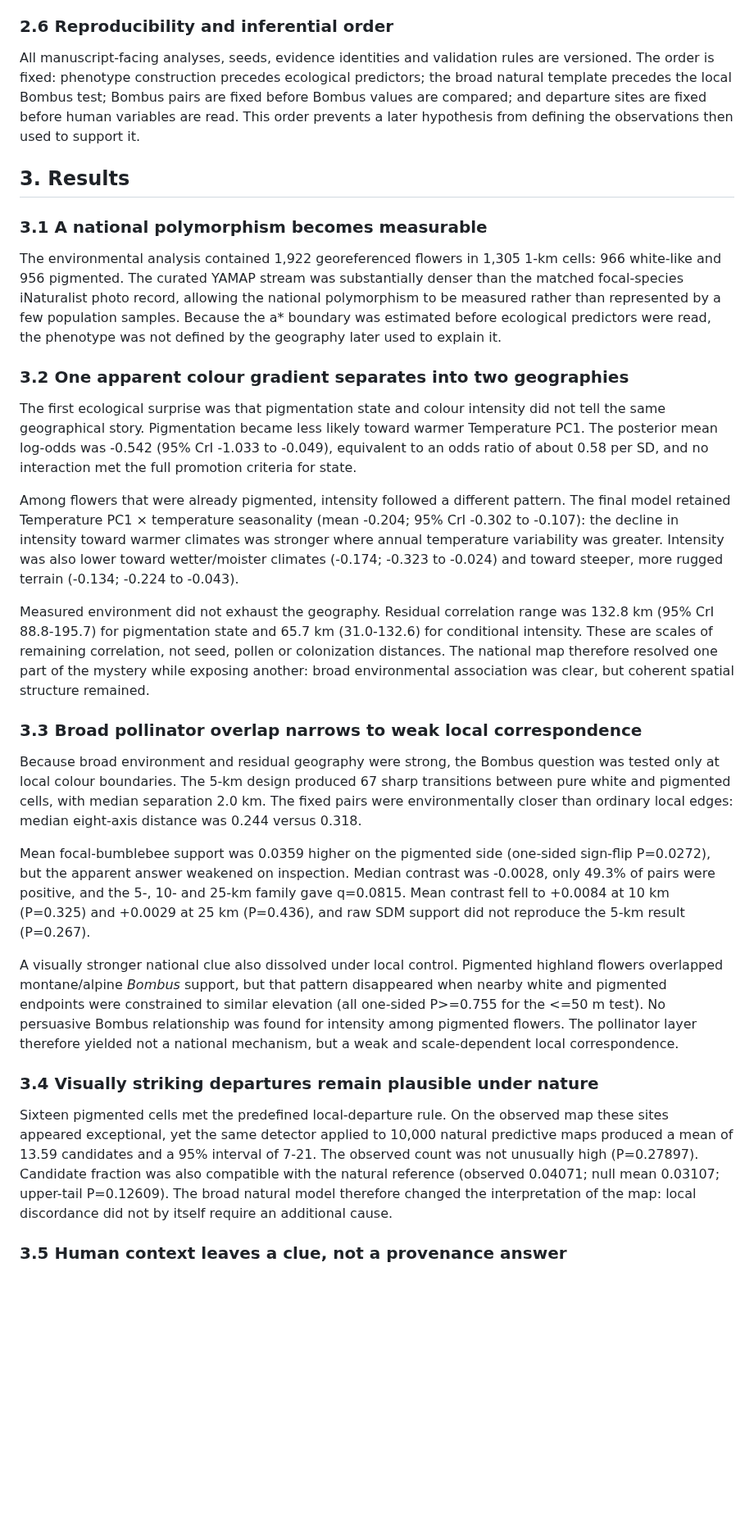
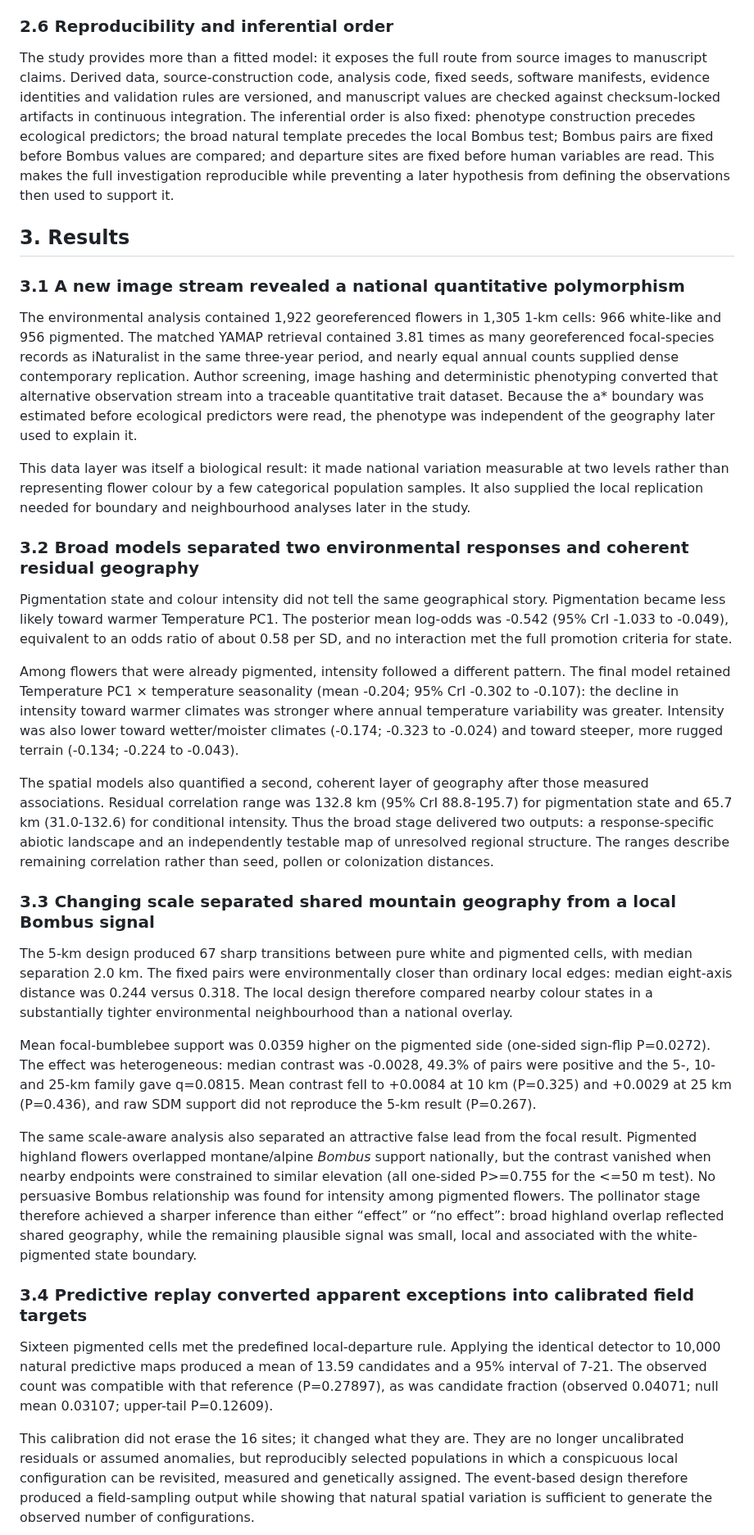
Before and after one commit to zuizui0223/hotarubukuro, a Markdown page: submission/jbi/JBI_main_manuscript_anonymized.md, the part around one of its changes. Shown at 82% size. GitHub-like rendering; blank space fills up the shorter version.

```diff
--- a/submission/jbi/JBI_main_manuscript_anonymized.md
+++ b/submission/jbi/JBI_main_manuscript_anonymized.md
@@ -80,33 +80,35 @@ The identical detector was applied to 10,000 cross-fitted predictive maps from t
 
 ### 2.6 Reproducibility and inferential order
 
-All manuscript-facing analyses, seeds, evidence identities and validation rules are versioned. The order is fixed: phenotype construction precedes ecological predictors; the broad natural template precedes the local Bombus test; Bombus pairs are fixed before Bombus values are compared; and departure sites are fixed before human variables are read. This order prevents a later hypothesis from defining the observations then used to support it.
+The study provides more than a fitted model: it exposes the full route from source images to manuscript claims. Derived data, source-construction code, analysis code, fixed seeds, software manifests, evidence identities and validation rules are versioned, and manuscript values are checked against checksum-locked artifacts in continuous integration. The inferential order is also fixed: phenotype construction precedes ecological predictors; the broad natural template precedes the local Bombus test; Bombus pairs are fixed before Bombus values are compared; and departure sites are fixed before human variables are read. This makes the full investigation reproducible while preventing a later hypothesis from defining the observations then used to support it.
 
 ## 3. Results
 
-### 3.1 A national polymorphism becomes measurable
+### 3.1 A new image stream revealed a national quantitative polymorphism
 
-The environmental analysis contained 1,922 georeferenced flowers in 1,305 1-km cells: 966 white-like and 956 pigmented. The curated YAMAP stream was substantially denser than the matched focal-species iNaturalist photo record, allowing the national polymorphism to be measured rather than represented by a few population samples. Because the a* boundary was estimated before ecological predictors were read, the phenotype was not defined by the geography later used to explain it.
+The environmental analysis contained 1,922 georeferenced flowers in 1,305 1-km cells: 966 white-like and 956 pigmented. The matched YAMAP retrieval contained 3.81 times as many georeferenced focal-species records as iNaturalist in the same three-year period, and nearly equal annual counts supplied dense contemporary replication. Author screening, image hashing and deterministic phenotyping converted that alternative observation stream into a traceable quantitative trait dataset. Because the a* boundary was estimated before ecological predictors were read, the phenotype was independent of the geography later used to explain it.
 
-### 3.2 One apparent colour gradient separates into two geographies
+This data layer was itself a biological result: it made national variation measurable at two levels rather than representing flower colour by a few categorical population samples. It also supplied the local replication needed for boundary and neighbourhood analyses later in the study.
 
-The first ecological surprise was that pigmentation state and colour intensity did not tell the same geographical story. Pigmentation became less likely toward warmer Temperature PC1. The posterior mean log-odds was -0.542 (95% CrI -1.033 to -0.049), equivalent to an odds ratio of about 0.58 per SD, and no interaction met the full promotion criteria for state.
+### 3.2 Broad models separated two environmental responses and coherent residual geography
+
+Pigmentation state and colour intensity did not tell the same geographical story. Pigmentation became less likely toward warmer Temperature PC1. The posterior mean log-odds was -0.542 (95% CrI -1.033 to -0.049), equivalent to an odds ratio of about 0.58 per SD, and no interaction met the full promotion criteria for state.
 
 Among flowers that were already pigmented, intensity followed a different pattern. The final model retained Temperature PC1 × temperature seasonality (mean -0.204; 95% CrI -0.302 to -0.107): the decline in intensity toward warmer climates was stronger where annual temperature variability was greater. Intensity was also lower toward wetter/moister climates (-0.174; -0.323 to -0.024) and toward steeper, more rugged terrain (-0.134; -0.224 to -0.043).
 
-Measured environment did not exhaust the geography. Residual correlation range was 132.8 km (95% CrI 88.8-195.7) for pigmentation state and 65.7 km (31.0-132.6) for conditional intensity. These are scales of remaining correlation, not seed, pollen or colonization distances. The national map therefore resolved one part of the mystery while exposing another: broad environmental association was clear, but coherent spatial structure remained.
+The spatial models also quantified a second, coherent layer of geography after those measured associations. Residual correlation range was 132.8 km (95% CrI 88.8-195.7) for pigmentation state and 65.7 km (31.0-132.6) for conditional intensity. Thus the broad stage delivered two outputs: a response-specific abiotic landscape and an independently testable map of unresolved regional structure. The ranges describe remaining correlation rather than seed, pollen or colonization distances.
 
-### 3.3 Broad pollinator overlap narrows to weak local correspondence
+### 3.3 Changing scale separated shared mountain geography from a local Bombus signal
 
-Because broad environment and residual geography were strong, the Bombus question was tested only at local colour boundaries. The 5-km design produced 67 sharp transitions between pure white and pigmented cells, with median separation 2.0 km. The fixed pairs were environmentally closer than ordinary local edges: median eight-axis distance was 0.244 versus 0.318.
+The 5-km design produced 67 sharp transitions between pure white and pigmented cells, with median separation 2.0 km. The fixed pairs were environmentally closer than ordinary local edges: median eight-axis distance was 0.244 versus 0.318. The local design therefore compared nearby colour states in a substantially tighter environmental neighbourhood than a national overlay.
 
-Mean focal-bumblebee support was 0.0359 higher on the pigmented side (one-sided sign-flip P=0.0272), but the apparent answer weakened on inspection. Median contrast was -0.0028, only 49.3% of pairs were positive, and the 5-, 10- and 25-km family gave q=0.0815. Mean contrast fell to +0.0084 at 10 km (P=0.325) and +0.0029 at 25 km (P=0.436), and raw SDM support did not reproduce the 5-km result (P=0.267).
+Mean focal-bumblebee support was 0.0359 higher on the pigmented side (one-sided sign-flip P=0.0272). The effect was heterogeneous: median contrast was -0.0028, 49.3% of pairs were positive and the 5-, 10- and 25-km family gave q=0.0815. Mean contrast fell to +0.0084 at 10 km (P=0.325) and +0.0029 at 25 km (P=0.436), and raw SDM support did not reproduce the 5-km result (P=0.267).
 
-A visually stronger national clue also dissolved under local control. Pigmented highland flowers overlapped montane/alpine *Bombus* support, but that pattern disappeared when nearby white and pigmented endpoints were constrained to similar elevation (all one-sided P>=0.755 for the <=50 m test). No persuasive Bombus relationship was found for intensity among pigmented flowers. The pollinator layer therefore yielded not a national mechanism, but a weak and scale-dependent local correspondence.
+The same scale-aware analysis also separated an attractive false lead from the focal result. Pigmented highland flowers overlapped montane/alpine *Bombus* support nationally, but the contrast vanished when nearby endpoints were constrained to similar elevation (all one-sided P>=0.755 for the <=50 m test). No persuasive Bombus relationship was found for intensity among pigmented flowers. The pollinator stage therefore achieved a sharper inference than either “effect” or “no effect”: broad highland overlap reflected shared geography, while the remaining plausible signal was small, local and associated with the white-pigmented state boundary.
 
-### 3.4 Visually striking departures remain plausible under nature
+### 3.4 Predictive replay converted apparent exceptions into calibrated field targets
 
-Sixteen pigmented cells met the predefined local-departure rule. On the observed map these sites appeared exceptional, yet the same detector applied to 10,000 natural predictive maps produced a mean of 13.59 candidates and a 95% interval of 7-21. The observed count was not unusually high (P=0.27897). Candidate fraction was also compatible with the natural reference (observed 0.04071; null mean 0.03107; upper-tail P=0.12609). The broad natural model therefore changed the interpretation of the map: local discordance did not by itself require an additional cause.
+Sixteen pigmented cells met the predefined local-departure rule. Applying the identical detector to 10,000 natural predictive maps produced a mean of 13.59 candidates and a 95% interval of 7-21. The observed count was compatible with that reference (P=0.27897), as was candidate fraction (observed 0.04071; null mean 0.03107; upper-tail P=0.12609).
 
-### 3.5 Human context leaves a clue, not a provenance answer
+This calibration did not erase the 16 sites; it changed what they are. They are no longer uncalibrated residuals or assumed anomalies, but reproducibly selected populations in which a conspicuous local configuration can be revisited, measured and genetically assigned. The event-based design therefore produced a field-sampling output while showing that natural spatial variation is sufficient to generate the observed number of configurations.
 
```
Also changed, not shown: other parts of submission/jbi/JBI_main_manuscript_anonymized.md (+46 -36 lines).
